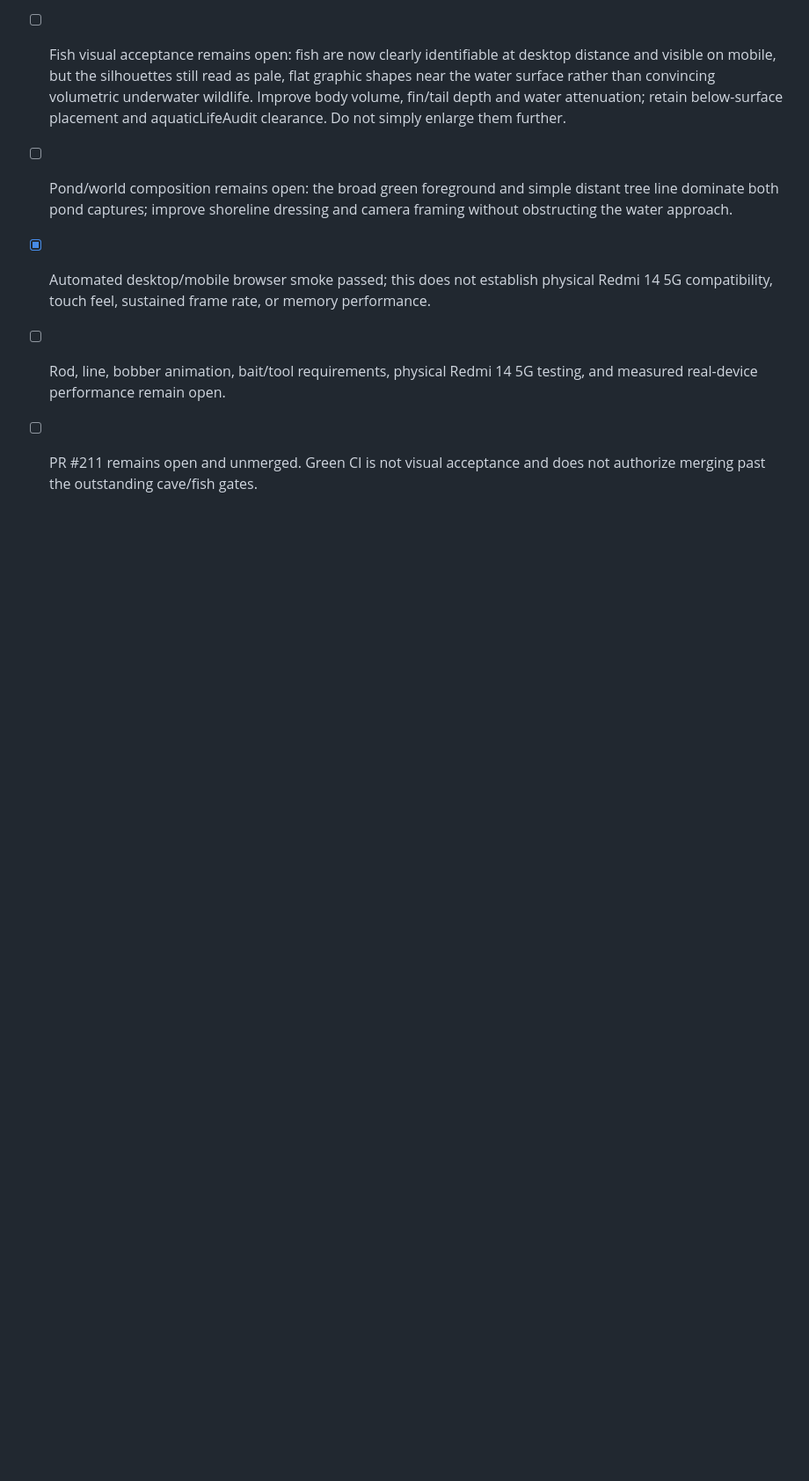
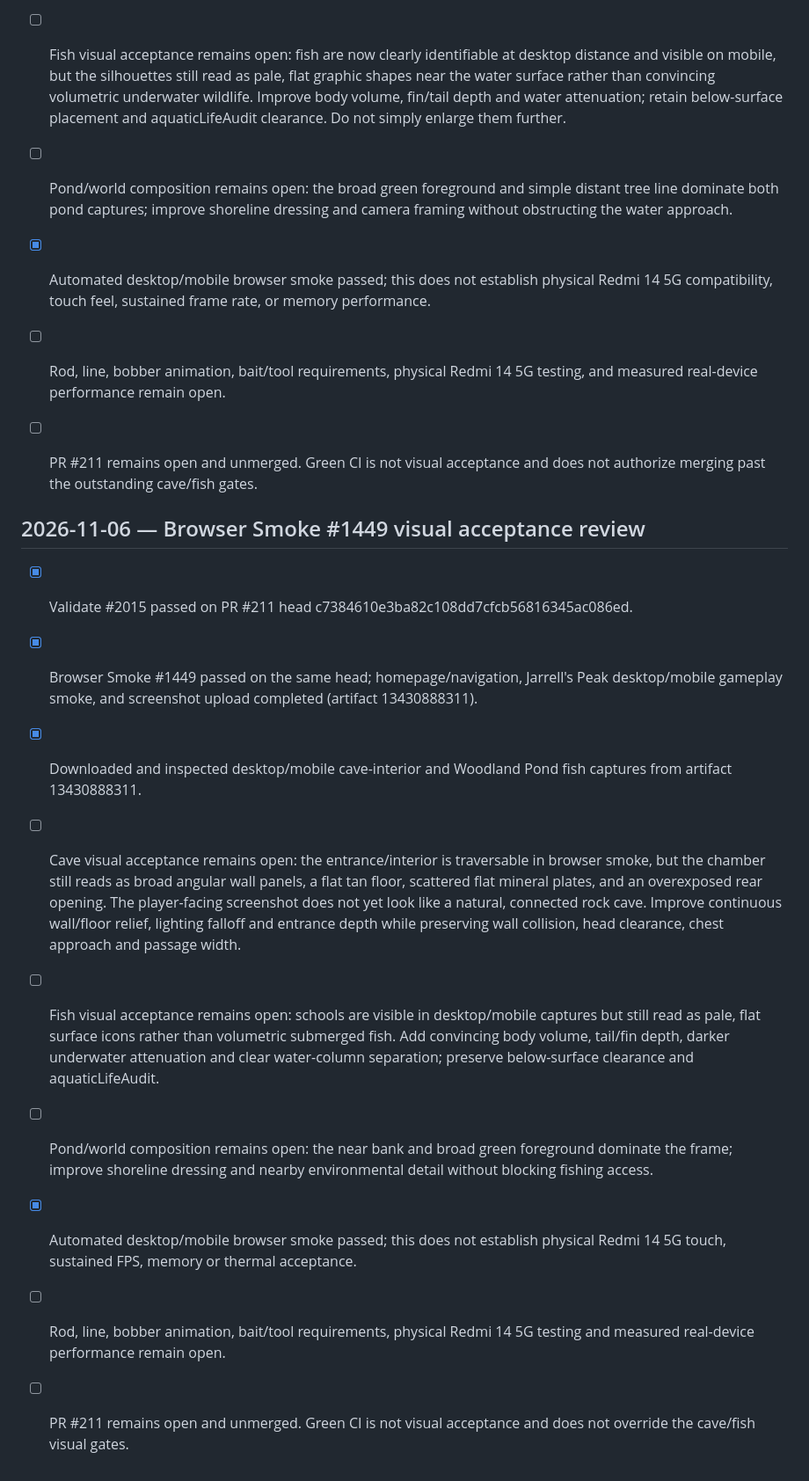
Before and after one commit to CryptoDilis/Climboria, a Markdown page: CLIMBORIA_WORLD_EXPANSION_CHECKLIST.md, the part around the change. Shown at 88% size. GitHub-like rendering; blank space fills up the shorter version.

Commit message:
Document Browser Smoke 1449 visual acceptance findings

```diff
--- a/CLIMBORIA_WORLD_EXPANSION_CHECKLIST.md
+++ b/CLIMBORIA_WORLD_EXPANSION_CHECKLIST.md
@@ -869,3 +869,16 @@ For each meaningful implementation batch:
 - [x] Automated desktop/mobile browser smoke passed; this does not establish physical Redmi 14 5G compatibility, touch feel, sustained frame rate, or memory performance.
 - [ ] Rod, line, bobber animation, bait/tool requirements, physical Redmi 14 5G testing, and measured real-device performance remain open.
 - [ ] PR #211 remains open and unmerged. Green CI is not visual acceptance and does not authorize merging past the outstanding cave/fish gates.
+
+
+## 2026-11-06 — Browser Smoke #1449 visual acceptance review
+
+- [x] Validate #2015 passed on PR #211 head c7384610e3ba82c108dd7cfcb56816345ac086ed.
+- [x] Browser Smoke #1449 passed on the same head; homepage/navigation, Jarrell's Peak desktop/mobile gameplay smoke, and screenshot upload completed (artifact 13430888311).
+- [x] Downloaded and inspected desktop/mobile cave-interior and Woodland Pond fish captures from artifact 13430888311.
+- [ ] Cave visual acceptance remains open: the entrance/interior is traversable in browser smoke, but the chamber still reads as broad angular wall panels, a flat tan floor, scattered flat mineral plates, and an overexposed rear opening. The player-facing screenshot does not yet look like a natural, connected rock cave. Improve continuous wall/floor relief, lighting falloff and entrance depth while preserving wall collision, head clearance, chest approach and passage width.
+- [ ] Fish visual acceptance remains open: schools are visible in desktop/mobile captures but still read as pale, flat surface icons rather than volumetric submerged fish. Add convincing body volume, tail/fin depth, darker underwater attenuation and clear water-column separation; preserve below-surface clearance and aquaticLifeAudit.
+- [ ] Pond/world composition remains open: the near bank and broad green foreground dominate the frame; improve shoreline dressing and nearby environmental detail without blocking fishing access.
+- [x] Automated desktop/mobile browser smoke passed; this does not establish physical Redmi 14 5G touch, sustained FPS, memory or thermal acceptance.
+- [ ] Rod, line, bobber animation, bait/tool requirements, physical Redmi 14 5G testing and measured real-device performance remain open.
+- [ ] PR #211 remains open and unmerged. Green CI is not visual acceptance and does not override the cave/fish visual gates.
```
